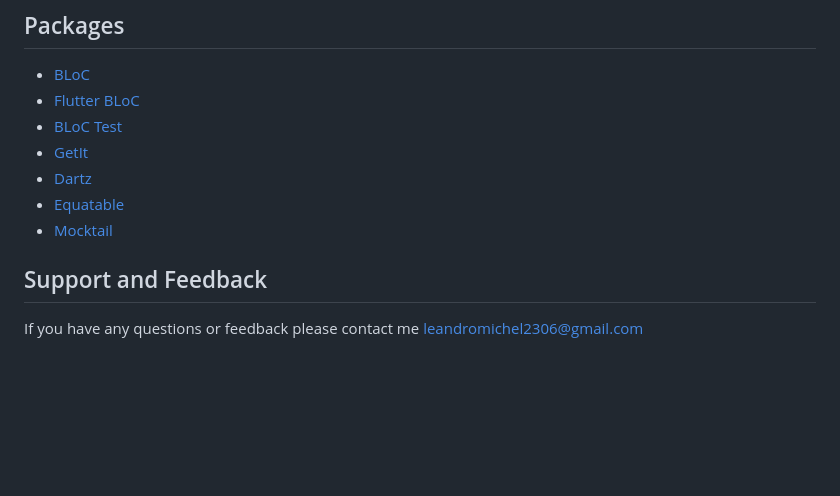
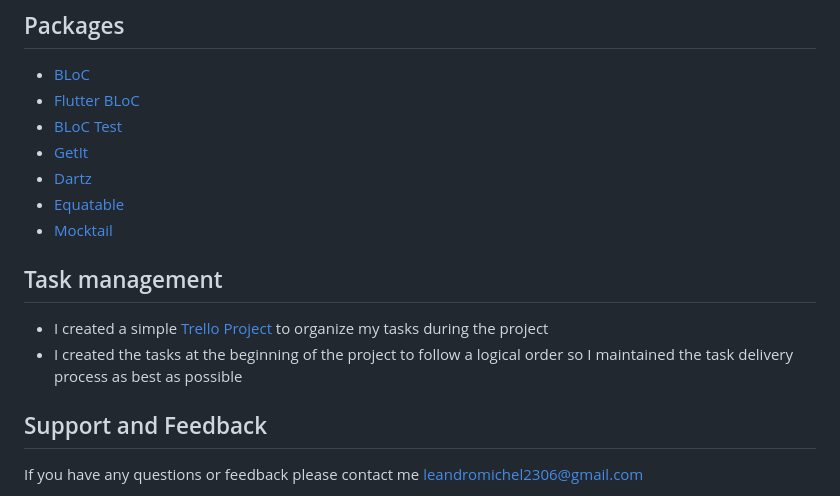
Before and after one commit to leandromichelforte/samo, a Markdown page: README.md, the part around one of its changes. Rendered like a GitHub page; blank space fills up the shorter version.

Commit message:
adding trello project link into readme

```diff
--- a/README.md
+++ b/README.md
@@ -261,7 +260,9 @@ This is an application whose main and only function is to show the best and wors
 - [Equatable](https://pub.dev/packages/equatable)
 - [Mocktail](https://pub.dev/packages/mocktail)
 
-
+## Task management
+- I created a simple [Trello Project](https://trello.com/invite/b/ZT5Ylrht/ATTIaa225265fb74e234f541d23438ffb533531EAF9F/samo) to organize my tasks during the project
+- I created the tasks at the beginning of the project to follow a logical order so I maintained the task delivery process as best as possible
 
 ## Support and Feedback
 If you have any questions or feedback please contact me [leandromichel2306@gmail.com](mailto:leandromichel2306@gmail.com)
```
Also changed, not shown: other parts of README.md (+0 -1 lines).
